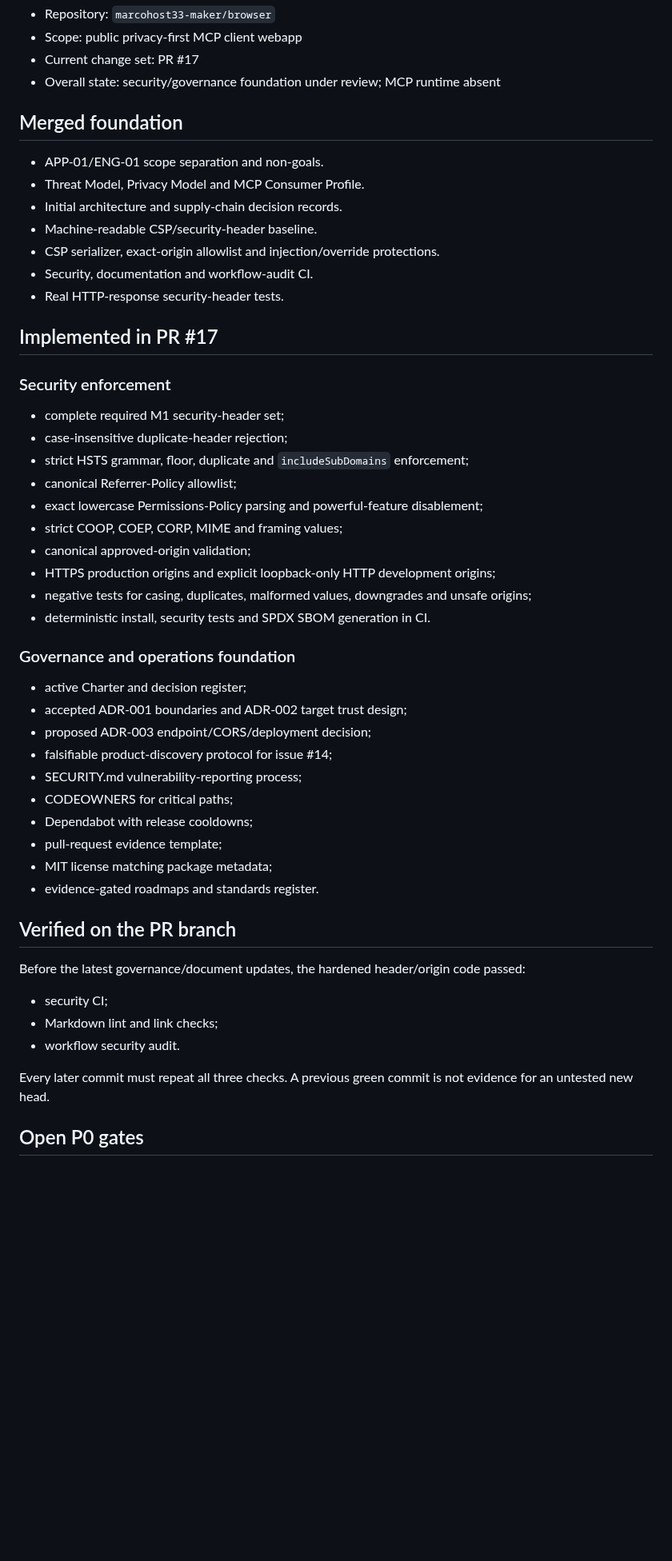
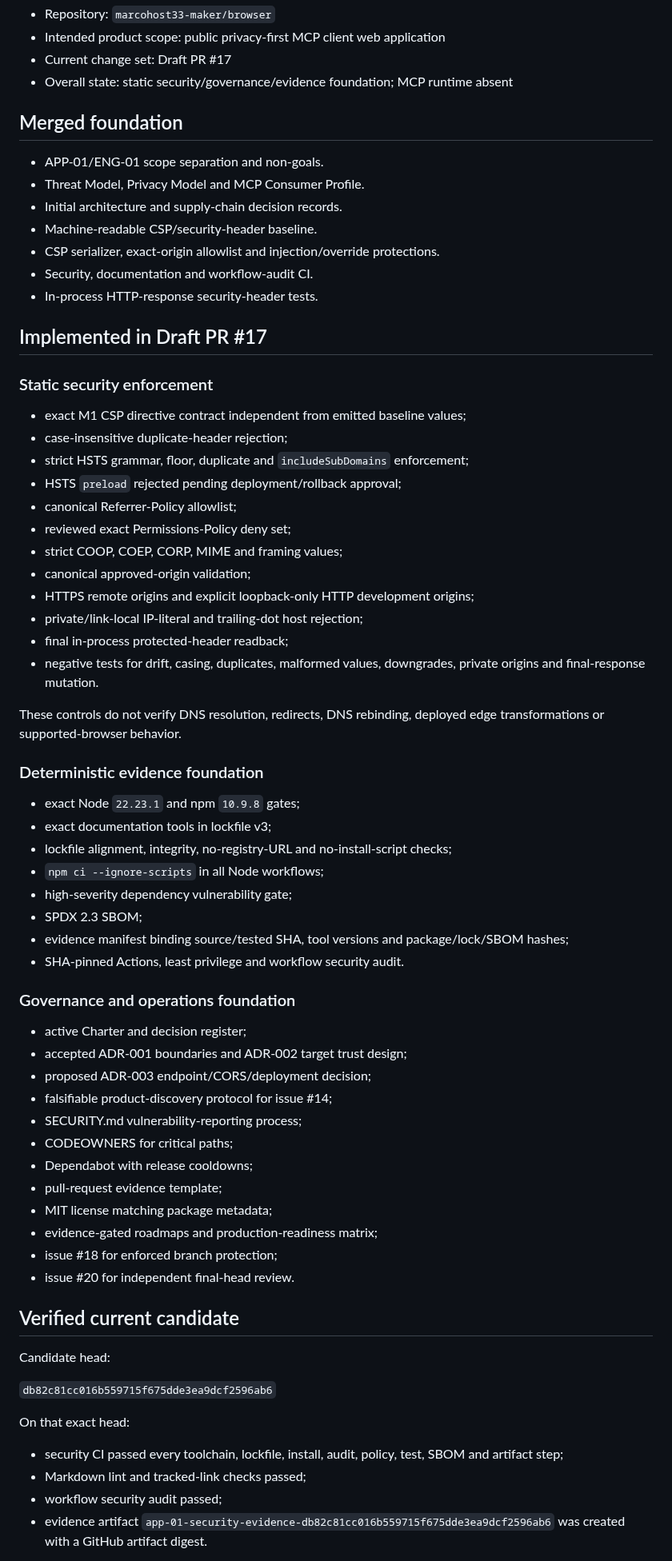
Before and after one commit to marcohost33-maker/browser, a Markdown page: docs/IMPLEMENTATION_STATUS.md, the part around one of its changes. Shown at 80% size. Rendered like a GitHub page; blank space fills up the shorter version.

Commit message:
docs(status): align exact-head evidence and promotion blockers

```diff
--- a/docs/IMPLEMENTATION_STATUS.md
+++ b/docs/IMPLEMENTATION_STATUS.md
@@ -4,7 +4,7 @@
 - Repository: `marcohost33-maker/browser`
-- Scope: public privacy-first MCP client webapp
-- Current change set: PR #17
-- Overall state: security/governance foundation under review; MCP runtime absent
+- Intended product scope: public privacy-first MCP client web application
+- Current change set: Draft PR #17
+- Overall state: static security/governance/evidence foundation; MCP runtime absent
 
 ## Merged foundation
 
@@ -14,23 +14,40 @@
 - Machine-readable CSP/security-header baseline.
 - CSP serializer, exact-origin allowlist and injection/override protections.
 - Security, documentation and workflow-audit CI.
-- Real HTTP-response security-header tests.
+- In-process HTTP-response security-header tests.
 
-## Implemented in PR #17
+## Implemented in Draft PR #17
 
-### Security enforcement
+### Static security enforcement
 
-- complete required M1 security-header set;
+- exact M1 CSP directive contract independent from emitted baseline values;
 - case-insensitive duplicate-header rejection;
 - strict HSTS grammar, floor, duplicate and `includeSubDomains` enforcement;
+- HSTS `preload` rejected pending deployment/rollback approval;
 - canonical Referrer-Policy allowlist;
-- exact lowercase Permissions-Policy parsing and powerful-feature disablement;
+- reviewed exact Permissions-Policy deny set;
 - strict COOP, COEP, CORP, MIME and framing values;
 - canonical approved-origin validation;
-- HTTPS production origins and explicit loopback-only HTTP development origins;
-- negative tests for casing, duplicates, malformed values, downgrades and unsafe
-  origins;
-- deterministic install, security tests and SPDX SBOM generation in CI.
+- HTTPS remote origins and explicit loopback-only HTTP development origins;
+- private/link-local IP-literal and trailing-dot host rejection;
+- final in-process protected-header readback;
+- negative tests for drift, casing, duplicates, malformed values, downgrades,
+  private origins and final-response mutation.
+
+These controls do not verify DNS resolution, redirects, DNS rebinding, deployed
+edge transformations or supported-browser behavior.
+
+### Deterministic evidence foundation
+
+- exact Node `22.23.1` and npm `10.9.8` gates;
+- exact documentation tools in lockfile v3;
+- lockfile alignment, integrity, no-registry-URL and no-install-script checks;
+- `npm ci --ignore-scripts` in all Node workflows;
+- high-severity dependency vulnerability gate;
+- SPDX 2.3 SBOM;
+- evidence manifest binding source/tested SHA, tool versions and package/lock/SBOM
+  hashes;
+- SHA-pinned Actions, least privilege and workflow security audit.
 
 ### Governance and operations foundation
 
@@ -43,19 +60,23 @@
 - Dependabot with release cooldowns;
 - pull-request evidence template;
 - MIT license matching package metadata;
-- evidence-gated roadmaps and standards register.
+- evidence-gated roadmaps and production-readiness matrix;
+- issue #18 for enforced branch protection;
+- issue #20 for independent final-head review.
 
-## Verified on the PR branch
+## Verified current candidate
 
-Before the latest governance/document updates, the hardened header/origin code
-passed:
+Candidate head:
 
-- security CI;
-- Markdown lint and link checks;
-- workflow security audit.
+`db82c81cc016b559715f675dde3ea9dcf2596ab6`
 
-Every later commit must repeat all three checks. A previous green commit is not
-evidence for an untested new head.
+On that exact head:
 
-## Open P0 gates
+- security CI passed every toolchain, lockfile, install, audit, policy, test, SBOM
+  and artifact step;
+- Markdown lint and tracked-link checks passed;
+- workflow security audit passed;
+- evidence artifact
+  `app-01-security-evidence-db82c81cc016b559715f675dde3ea9dcf2596ab6`
+  was created with a GitHub artifact digest.
 
```
Also changed, not shown: other parts of docs/IMPLEMENTATION_STATUS.md (+36 -15 lines).
